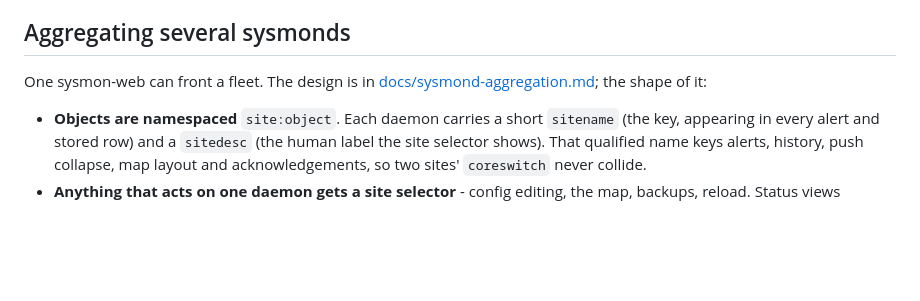
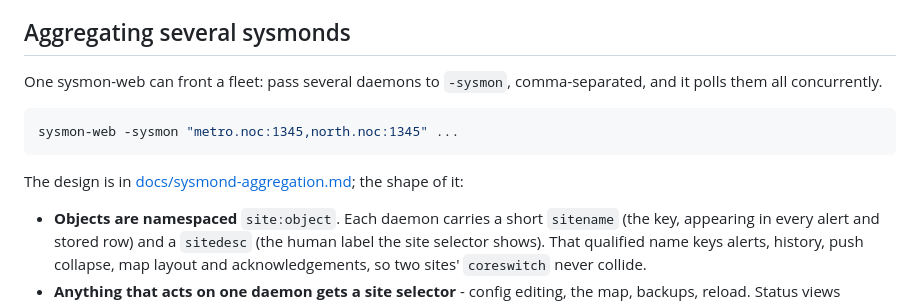
Before and after one commit to yellowman/sysmon, a Markdown page: README.md, the part around the change. GitHub-like rendering; blank space fills up the shorter version.

Commit message:
README: document -sysmon taking a list

````diff
--- a/README.md
+++ b/README.md
@@ -112,8 +112,15 @@ notifications, and CI that builds everything on every push.
 
 ## Aggregating several sysmonds
 
-One sysmon-web can front a fleet. The design is in
-[docs/sysmond-aggregation.md](docs/sysmond-aggregation.md); the shape of it:
+One sysmon-web can front a fleet: pass several daemons to `-sysmon`,
+comma-separated, and it polls them all concurrently.
+
+```sh
+sysmon-web -sysmon "metro.noc:1345,north.noc:1345" ...
+```
+
+The design is in [docs/sysmond-aggregation.md](docs/sysmond-aggregation.md);
+the shape of it:
 
 - **Objects are namespaced** `site:object`. Each daemon carries a short
   `sitename` (the key, appearing in every alert and stored row) and a
````
